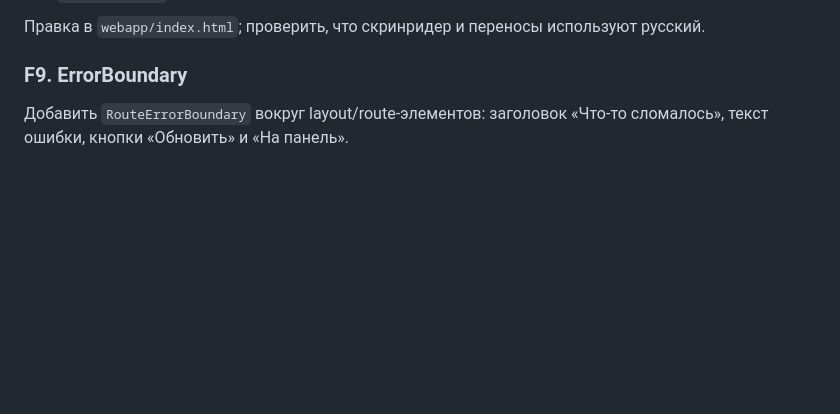
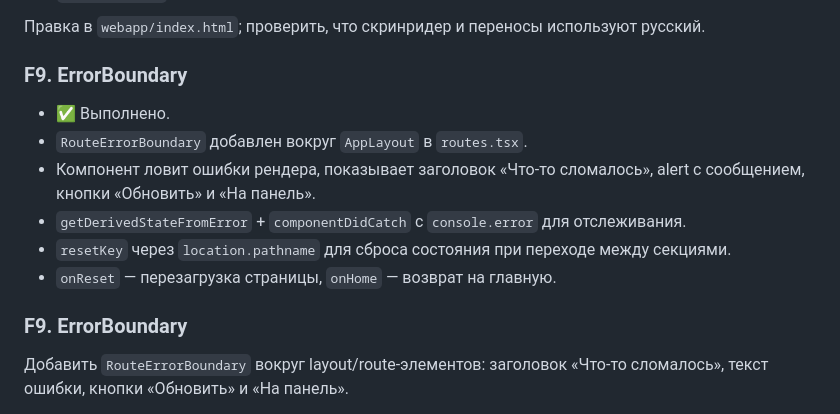
Before and after one commit to berlogas/bosi_s, a Markdown page: docs/UI_FIX_PLAN.md, the part around the change. GitHub-like rendering; blank space fills up the shorter version.

Commit message:
F9. Документация: отметить F9 выполненное с блоком 'Что сделано.'

```diff
--- a/docs/UI_FIX_PLAN.md
+++ b/docs/UI_FIX_PLAN.md
@@ -190,6 +190,14 @@ Enter/Space.
 
 ### F9. ErrorBoundary
 
+- ✅ Выполнено.
+- `RouteErrorBoundary` добавлен вокруг `AppLayout` в `routes.tsx`.
+- Компонент ловит ошибки рендера, показывает заголовок «Что-то сломалось», alert с сообщением, кнопки «Обновить» и «На панель».
+- `getDerivedStateFromError` + `componentDidCatch` с `console.error` для отслеживания.
+- `resetKey` через `location.pathname` для сброса состояния при переходе между секциями.
+- `onReset` — перезагрузка страницы, `onHome` — возврат на главную.
+### F9. ErrorBoundary
+
 Добавить `RouteErrorBoundary` вокруг layout/route-элементов: заголовок
 «Что-то сломалось», текст ошибки, кнопки «Обновить» и «На панель».
 
```
